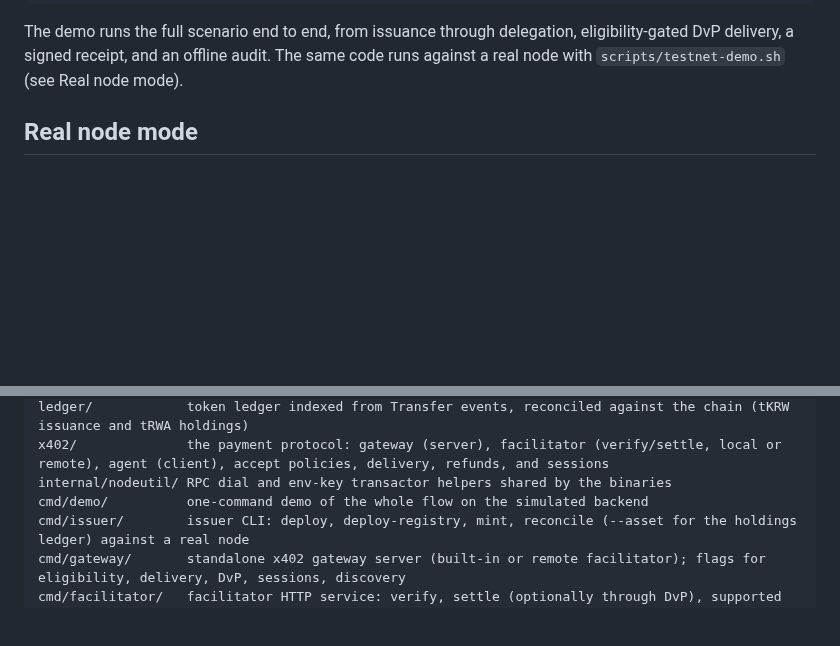
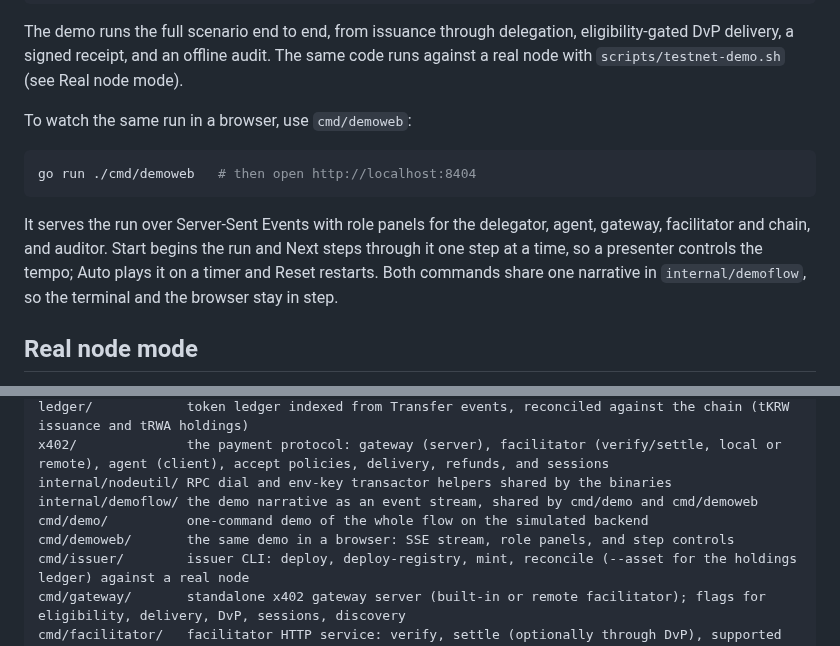
Before and after one commit to kfangw/stablecoin-x402-gateway, a Markdown page: README.md, 2 parts joined by grey strips. GitHub-like rendering; blank space fills up the shorter version.

Commit message:
docs: describe the browser demo in the README and ROADMAP
Add a Quick start note and a Layout row for cmd/demoweb and the shared
internal/demoflow package, and record the demo narrative extension and
the web UI as a Demo subsection under Delivered.

````diff
--- a/README.md
+++ b/README.md
@@ -38,6 +38,14 @@ go test ./...
 ```
 
 The demo runs the full scenario end to end, from issuance through delegation, eligibility-gated DvP delivery, a signed receipt, and an offline audit. The same code runs against a real node with `scripts/testnet-demo.sh` (see Real node mode).
+
+To watch the same run in a browser, use `cmd/demoweb`:
+
+```bash
+go run ./cmd/demoweb   # then open http://localhost:8404
+```
+
+It serves the run over Server-Sent Events with role panels for the delegator, agent, gateway, facilitator and chain, and auditor. Start begins the run and Next steps through it one step at a time, so a presenter controls the tempo; Auto plays it on a timer and Reset restarts. Both commands share one narrative in `internal/demoflow`, so the terminal and the browser stay in step.
 
 ## Real node mode
 
@@ -139,7 +147,9 @@ wallet/            key management and EIP-712 signing (TransferWithAuthorization
 ledger/            token ledger indexed from Transfer events, reconciled against the chain (tKRW issuance and tRWA holdings)
 x402/              the payment protocol: gateway (server), facilitator (verify/settle, local or remote), agent (client), accept policies, delivery, refunds, and sessions
 internal/nodeutil/ RPC dial and env-key transactor helpers shared by the binaries
+internal/demoflow/ the demo narrative as an event stream, shared by cmd/demo and cmd/demoweb
 cmd/demo/          one-command demo of the whole flow on the simulated backend
+cmd/demoweb/       the same demo in a browser: SSE stream, role panels, and step controls
 cmd/issuer/        issuer CLI: deploy, deploy-registry, mint, reconcile (--asset for the holdings ledger) against a real node
 cmd/gateway/       standalone x402 gateway server (built-in or remote facilitator); flags for eligibility, delivery, DvP, sessions, discovery
 cmd/facilitator/   facilitator HTTP service: verify, settle (optionally through DvP), supported
````
Also changed, not shown: ROADMAP.md (+5 -0 lines).
